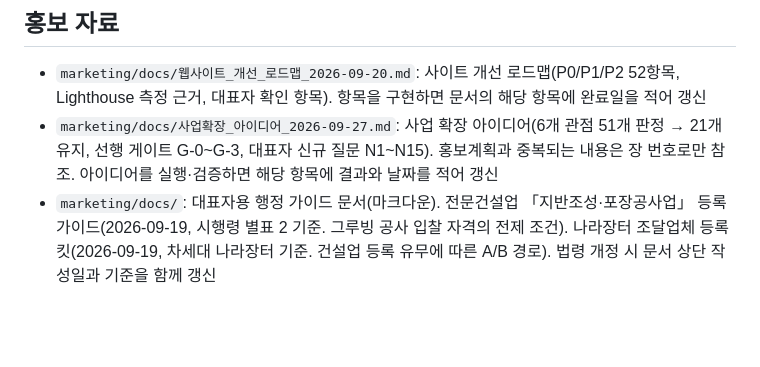
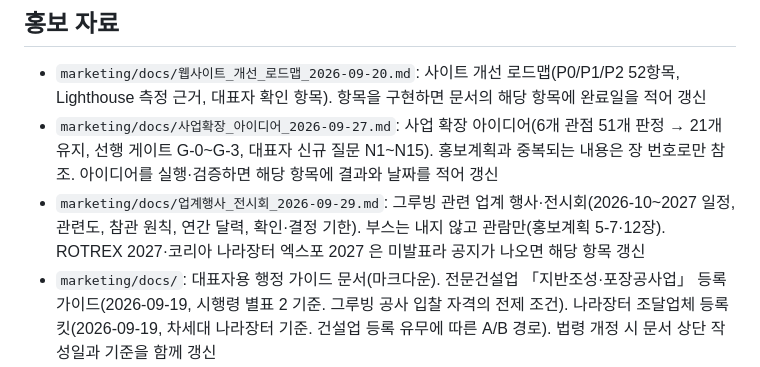
Before and after one commit to moreclassy/taeyangcheon, a Markdown page: CLAUDE.md, the part around the change. Drawn GitHub-style; blank space fills up the shorter version.

Commit message:
전시회

```diff
--- a/CLAUDE.md
+++ b/CLAUDE.md
@@ -87,6 +87,7 @@ scp -r css js images taeyang:~/www/
 
 - `marketing/docs/웹사이트_개선_로드맵_2026-09-20.md`: 사이트 개선 로드맵(P0/P1/P2 52항목, Lighthouse 측정 근거, 대표자 확인 항목). 항목을 구현하면 문서의 해당 항목에 완료일을 적어 갱신
 - `marketing/docs/사업확장_아이디어_2026-09-27.md`: 사업 확장 아이디어(6개 관점 51개 판정 → 21개 유지, 선행 게이트 G-0~G-3, 대표자 신규 질문 N1~N15). 홍보계획과 중복되는 내용은 장 번호로만 참조. 아이디어를 실행·검증하면 해당 항목에 결과와 날짜를 적어 갱신
+- `marketing/docs/업계행사_전시회_2026-09-29.md`: 그루빙 관련 업계 행사·전시회(2026-10~2027 일정, 관련도, 참관 원칙, 연간 달력, 확인·결정 기한). 부스는 내지 않고 관람만(홍보계획 5-7·12장). ROTREX 2027·코리아 나라장터 엑스포 2027 은 미발표라 공지가 나오면 해당 항목 갱신
 - `marketing/docs/`: 대표자용 행정 가이드 문서(마크다운). 전문건설업 「지반조성·포장공사업」 등록 가이드(2026-09-19, 시행령 별표 2 기준. 그루빙 공사 입찰 자격의 전제 조건). 나라장터 조달업체 등록 킷(2026-09-19, 차세대 나라장터 기준. 건설업 등록 유무에 따른 A/B 경로). 법령 개정 시 문서 상단 작성일과 기준을 함께 갱신
 - A4 공법 소개서: `marketing/brochure/brochure.html`(원본) → `python3 marketing/brochure/build_pdf.py` 로 `files/taeyang_grooving_brochure.pdf` 생성 (headless Chrome 사용, 한 장 초과 시 종료 코드 1). 사진은 레포 `images/` 를 긴 변 520px·품질 66 으로 줄인 임시 사본으로 넣음(1.57MB → 약 1.0MB, 나머지는 한글 글꼴). 하단 QR 은 `https://taeyang1000.com/cases.html?utm_source=brochure&utm_medium=print&utm_campaign=brochure` (`pip install qrcode` 필요, 없으면 QR 없이 생성). 전화번호·주소·상호·대표 등 문구는 HTML 에서 수정. `contact.html`·`cases.html` 의 "소개서 다운로드" 버튼이 이 PDF 를 가리키며(`download` 속성으로 한글 파일명 저장) GA4 `file_download` 이벤트가 기록됨. 고치면 `scp files/taeyang_grooving_brochure.pdf taeyang:~/www/files/`. `marketing/` 은 서버에 올리지 않음 (2026-09-19)
 
```
